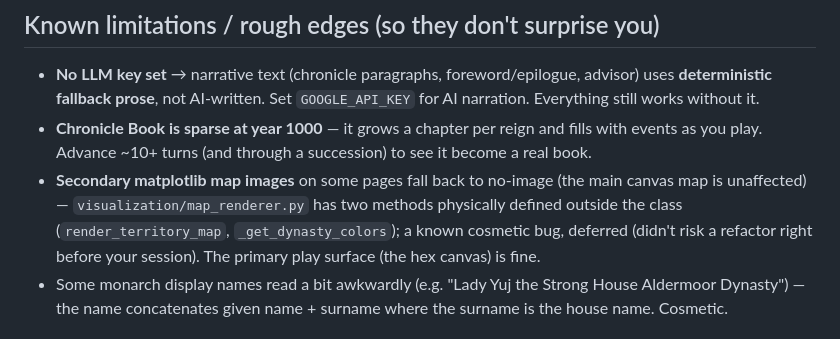
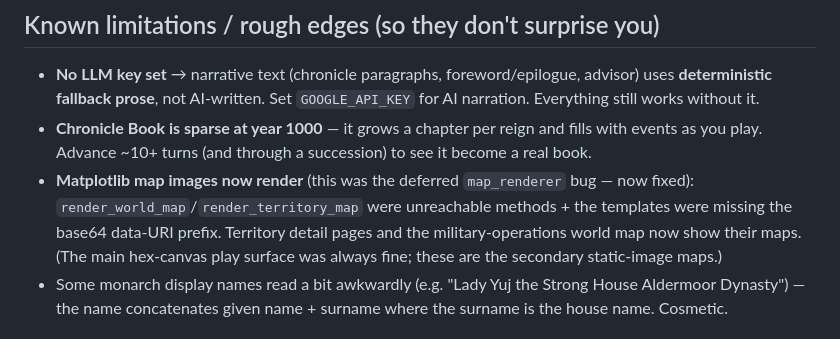
Before and after one commit to barakganon/Royal-Succession-Simulation, a Markdown page: PLAYTEST.md, the part around the change. Drawn GitHub-style.

Commit message:
docs(playtest): map_renderer bug fixed; territory/army pages no longer 500
Co-Authored-By: Claude Opus 4.8 (1M context) <noreply@anthropic.com>

```diff
--- a/PLAYTEST.md
+++ b/PLAYTEST.md
@@ -42,7 +42,7 @@ python main_flask_app.py        # then open the URL it prints (http://127.0.0.1:
 ## Known limitations / rough edges (so they don't surprise you)
 - **No LLM key set** → narrative text (chronicle paragraphs, foreword/epilogue, advisor) uses **deterministic fallback prose**, not AI-written. Set `GOOGLE_API_KEY` for AI narration. Everything still works without it.
 - **Chronicle Book is sparse at year 1000** — it grows a chapter per reign and fills with events as you play. Advance ~10+ turns (and through a succession) to see it become a real book.
-- **Secondary matplotlib map images** on some pages fall back to no-image (the main canvas map is unaffected) — `visualization/map_renderer.py` has two methods physically defined outside the class (`render_territory_map`, `_get_dynasty_colors`); a known cosmetic bug, deferred (didn't risk a refactor right before your session). The primary play surface (the hex canvas) is fine.
+- **Matplotlib map images now render** (this was the deferred `map_renderer` bug — now fixed): `render_world_map`/`render_territory_map` were unreachable methods + the templates were missing the base64 data-URI prefix. Territory detail pages and the military-operations world map now show their maps. (The main hex-canvas play surface was always fine; these are the secondary static-image maps.)
 - Some monarch display names read a bit awkwardly (e.g. "Lady Yuj the Strong House Aldermoor Dynasty") — the name concatenates given name + surname where the surname is the house name. Cosmetic.
 
 ## If something breaks
```
